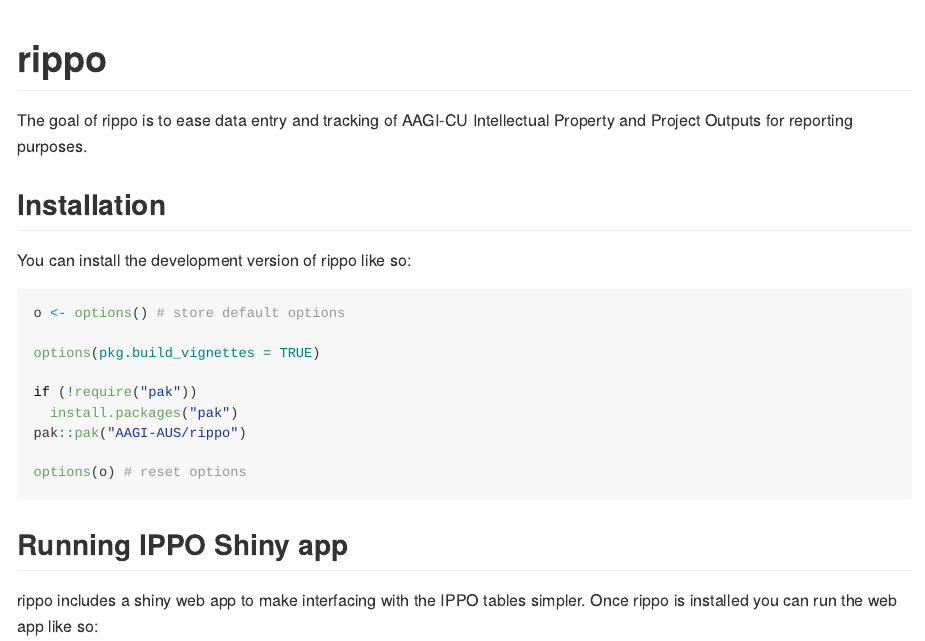
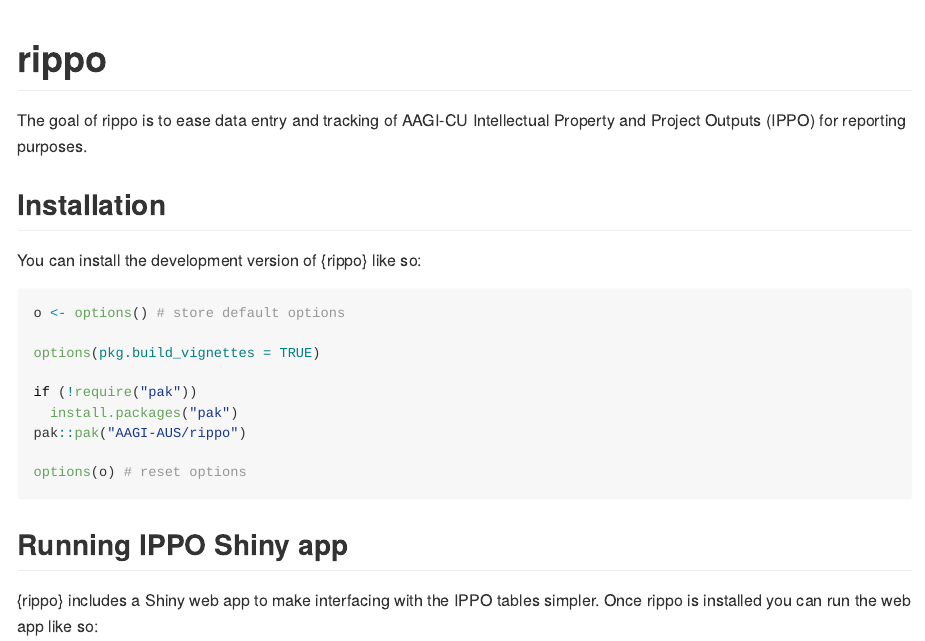
Before and after one commit to Braden-Thorne/rippo, an R Markdown document (README.Rmd): the page in a window 1100 px wide, from its top. The pictures show the output file README.md that the author committed with the source, drawn offline in the style of GitHub.

Commit message:
fix up a few more things in the README

````diff
--- a/README.Rmd
+++ b/README.Rmd
@@ -18,11 +18,11 @@ knitr::opts_chunk$set(
 <!-- badges: start -->
 <!-- badges: end -->
 
-The goal of rippo is to ease data entry and tracking of AAGI-CU Intellectual Property and Project Outputs for reporting purposes.
+The goal of rippo is to ease data entry and tracking of AAGI-CU Intellectual Property and Project Outputs (IPPO) for reporting purposes.
 
 ## Installation
 
-You can install the development version of rippo like so:
+You can install the development version of {rippo} like so:
 
 ```r
 o <- options() # store default options
@@ -38,6 +38,6 @@ options(o) # reset options
 
 ## Running IPPO Shiny app
 
-rippo includes a shiny web app to make interfacing with the IPPO tables simpler.
+{rippo} includes a Shiny web app to make interfacing with the IPPO tables simpler.
 Once rippo is installed you can run the web app like so:
 
````
Also changed, not shown: README.md, README.Rmd (2 more changed lines).
